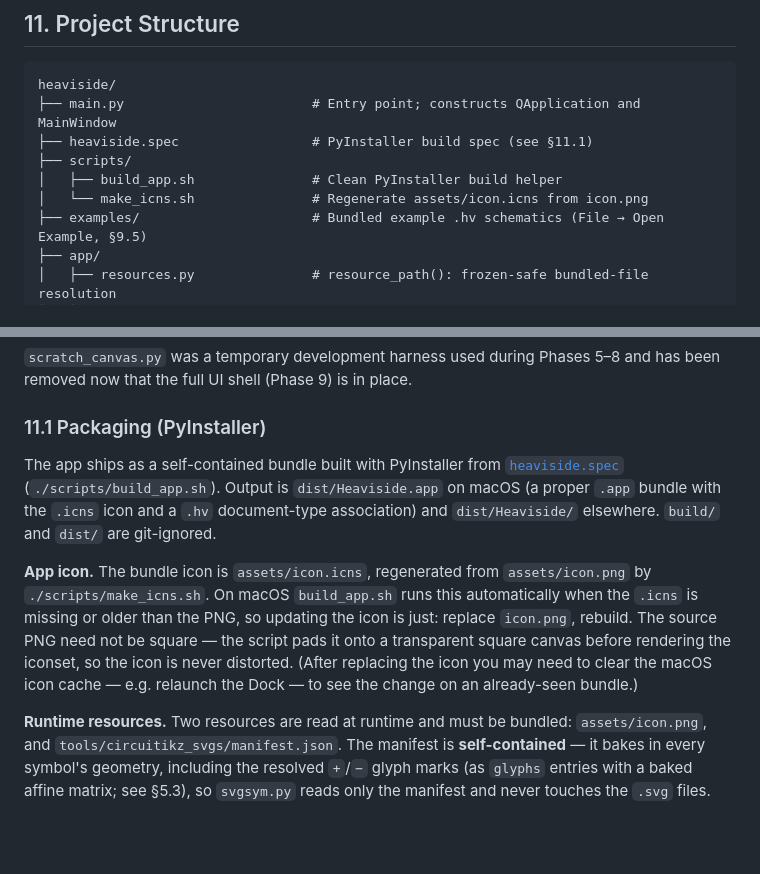
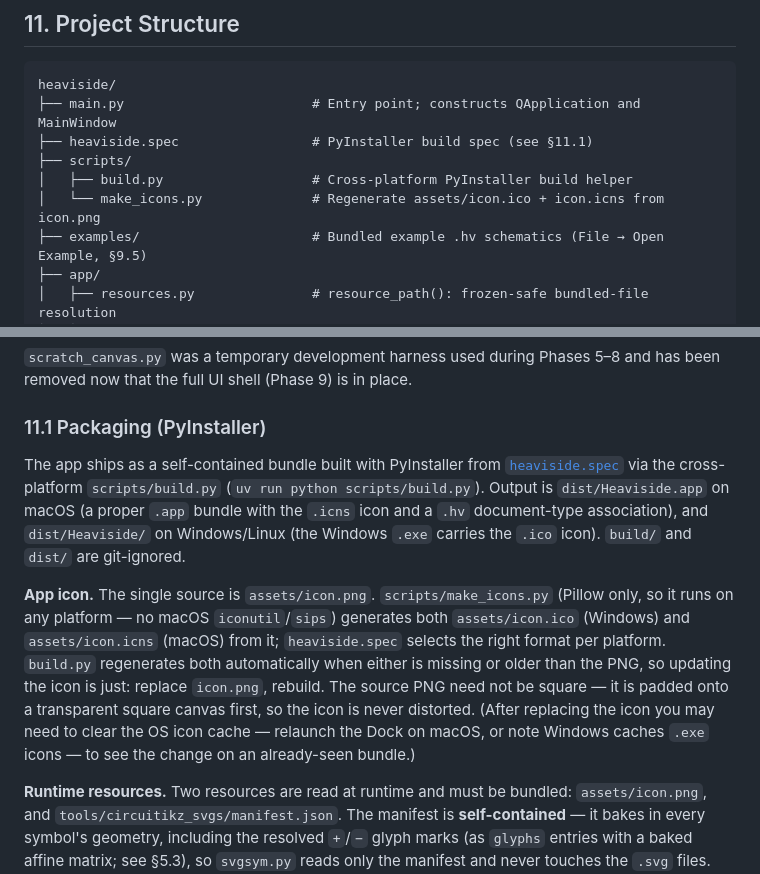
Before and after one commit to whileman133/Heaviside, a Markdown page: PROJECT_SPEC.md, 2 parts joined by grey strips. GitHub-like rendering; blank space fills up the shorter version.

```diff
--- a/PROJECT_SPEC.md
+++ b/PROJECT_SPEC.md
@@ -1774,8 +1774,8 @@ heaviside/
 ├── main.py                        # Entry point; constructs QApplication and MainWindow
 ├── heaviside.spec                 # PyInstaller build spec (see §11.1)
 ├── scripts/
-│   ├── build_app.sh               # Clean PyInstaller build helper
-│   └── make_icns.sh               # Regenerate assets/icon.icns from icon.png
+│   ├── build.py                   # Cross-platform PyInstaller build helper
+│   └── make_icons.py              # Regenerate assets/icon.ico + icon.icns from icon.png
 ├── examples/                      # Bundled example .hv schematics (File → Open Example, §9.5)
 ├── app/
 │   ├── resources.py               # resource_path(): frozen-safe bundled-file resolution
@@ -1837,18 +1837,21 @@ Note: the `assets/components/` directory has been removed. All component renderi
 ### 11.1 Packaging (PyInstaller)
 
 The app ships as a self-contained bundle built with PyInstaller from
-[`heaviside.spec`](heaviside.spec) (`./scripts/build_app.sh`). Output is
-`dist/Heaviside.app` on macOS (a proper `.app` bundle with the `.icns` icon and
-a `.hv` document-type association) and `dist/Heaviside/` elsewhere. `build/` and
-`dist/` are git-ignored.
-
-**App icon.** The bundle icon is `assets/icon.icns`, regenerated from
-`assets/icon.png` by `./scripts/make_icns.sh`. On macOS `build_app.sh` runs this
-automatically when the `.icns` is missing or older than the PNG, so updating the
-icon is just: replace `icon.png`, rebuild. The source PNG need not be square —
-the script pads it onto a transparent square canvas before rendering the
-iconset, so the icon is never distorted. (After replacing the icon you may need
-to clear the macOS icon cache — e.g. relaunch the Dock — to see the change on an
+[`heaviside.spec`](heaviside.spec) via the cross-platform `scripts/build.py`
+(`uv run python scripts/build.py`). Output is `dist/Heaviside.app` on macOS (a
+proper `.app` bundle with the `.icns` icon and a `.hv` document-type
+association), and `dist/Heaviside/` on Windows/Linux (the Windows `.exe` carries
+the `.ico` icon). `build/` and `dist/` are git-ignored.
+
+**App icon.** The single source is `assets/icon.png`. `scripts/make_icons.py`
+(Pillow only, so it runs on any platform — no macOS `iconutil`/`sips`) generates
+both `assets/icon.ico` (Windows) and `assets/icon.icns` (macOS) from it;
+`heaviside.spec` selects the right format per platform. `build.py` regenerates
+both automatically when either is missing or older than the PNG, so updating the
+icon is just: replace `icon.png`, rebuild. The source PNG need not be square — it
+is padded onto a transparent square canvas first, so the icon is never distorted.
+(After replacing the icon you may need to clear the OS icon cache — relaunch the
+Dock on macOS, or note Windows caches `.exe` icons — to see the change on an
 already-seen bundle.)
 
 **Runtime resources.** Two resources are read at runtime and must be bundled:
```
Also changed, not shown: CHANGELOG.md (+11 -0 lines), README.md (+12 -6 lines), assets/icon.png, 10 other files.
